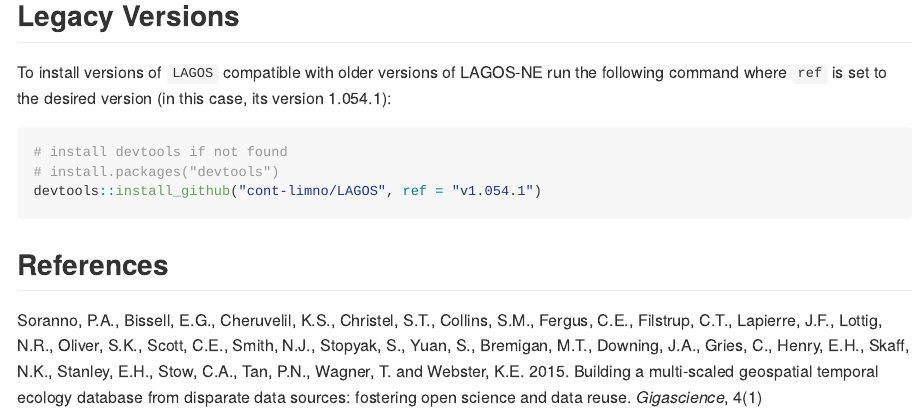
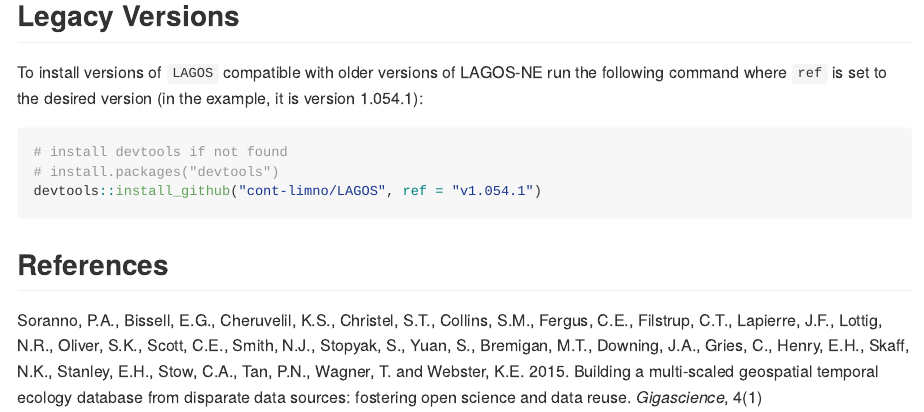
Before and after one commit to cont-limno/LAGOSNE, an R Markdown document (README.Rmd): the page in a window 1100 px wide, from 4750 px down. The pictures show the output file README.md that the author committed with the source, drawn offline in the style of GitHub; badge pictures from the web are left out.

Commit message:
finer specification

````diff
--- a/README.Rmd
+++ b/README.Rmd
@@ -109,7 +109,7 @@
 
 ## Legacy Versions
 
-To install versions of `LAGOS` compatible with older versions of LAGOS-NE run the following command where `ref` is set to the desired version (in this case, its version 1.054.1):
+To install versions of `LAGOS` compatible with older versions of LAGOS-NE run the following command where `ref` is set to the desired version (in the example, it is version 1.054.1):
 
 ```{r eval=FALSE}
 # install devtools if not found
````
Also changed, not shown: README.md.
